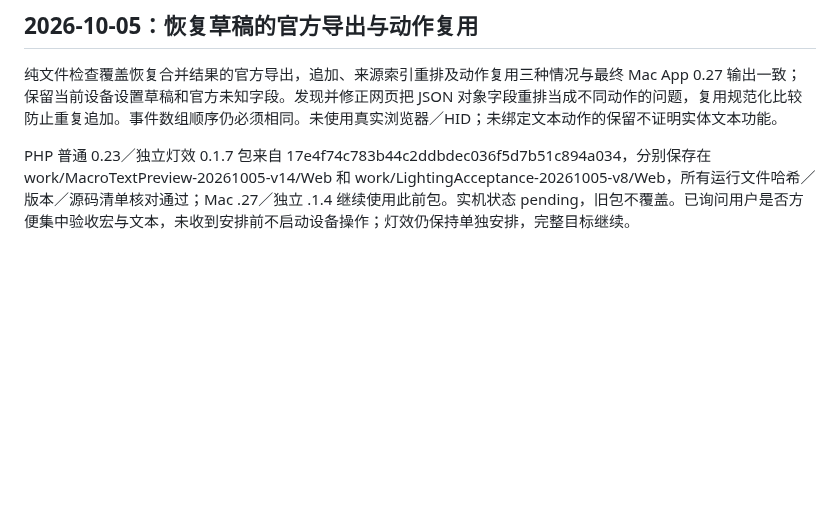
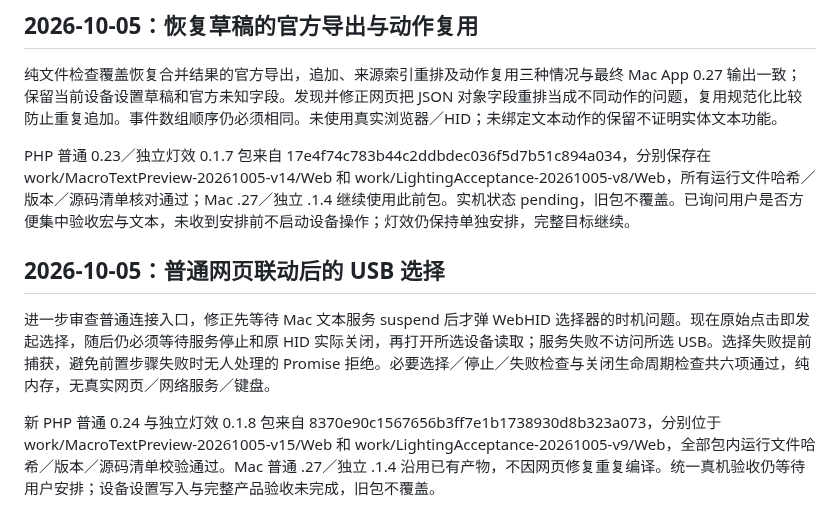
Before and after one commit to 5hux1n/CherryMac, a Markdown page: docs/移植验收目标.md, the part around the change. Drawn GitHub-style; blank space fills up the shorter version.

Commit message:
Document HID selection ordering and updated web previews

```diff
--- a/docs/移植验收目标.md
+++ b/docs/移植验收目标.md
@@ -804,3 +804,10 @@ PHP 普通宏与文本预览 0.21.0、独立灯效验收版 0.1.4 已生成新
 纯文件检查覆盖恢复合并结果的官方导出，追加、来源索引重排及动作复用三种情况与最终 Mac App 0.27 输出一致；保留当前设备设置草稿和官方未知字段。发现并修正网页把 JSON 对象字段重排当成不同动作的问题，复用规范化比较防止重复追加。事件数组顺序仍必须相同。未使用真实浏览器／HID；未绑定文本动作的保留不证明实体文本功能。
 
 PHP 普通 0.23／独立灯效 0.1.7 包来自 17e4f74c783b44c2ddbdec036f5d7b51c894a034，分别保存在 work/MacroTextPreview-20261005-v14/Web 和 work/LightingAcceptance-20261005-v8/Web，所有运行文件哈希／版本／源码清单核对通过；Mac .27／独立 .1.4 继续使用此前包。实机状态 pending，旧包不覆盖。已询问用户是否方便集中验收宏与文本，未收到安排前不启动设备操作；灯效仍保持单独安排，完整目标继续。
+
+
+## 2026-10-05：普通网页联动后的 USB 选择
+
+进一步审查普通连接入口，修正先等待 Mac 文本服务 suspend 后才弹 WebHID 选择器的时机问题。现在原始点击即发起选择，随后仍必须等待服务停止和原 HID 实际关闭，再打开所选设备读取；服务失败不访问所选 USB。选择失败提前捕获，避免前置步骤失败时无人处理的 Promise 拒绝。必要选择／停止／失败检查与关闭生命周期检查共六项通过，纯内存，无真实网页／网络服务／键盘。
+
+新 PHP 普通 0.24 与独立灯效 0.1.8 包来自 8370e90c1567656b3ff7e1b1738930d8b323a073，分别位于 work/MacroTextPreview-20261005-v15/Web 和 work/LightingAcceptance-20261005-v9/Web，全部包内运行文件哈希／版本／源码清单校验通过。Mac 普通 .27／独立 .1.4 沿用已有产物，不因网页修复重复编译。统一真机验收仍等待用户安排；设备设置写入与完整产品验收未完成，旧包不覆盖。
```
Also changed, not shown: docs/宏产品预览.md (+6 -3 lines), docs/灯效独立验收版.md (+7 -4 lines).
